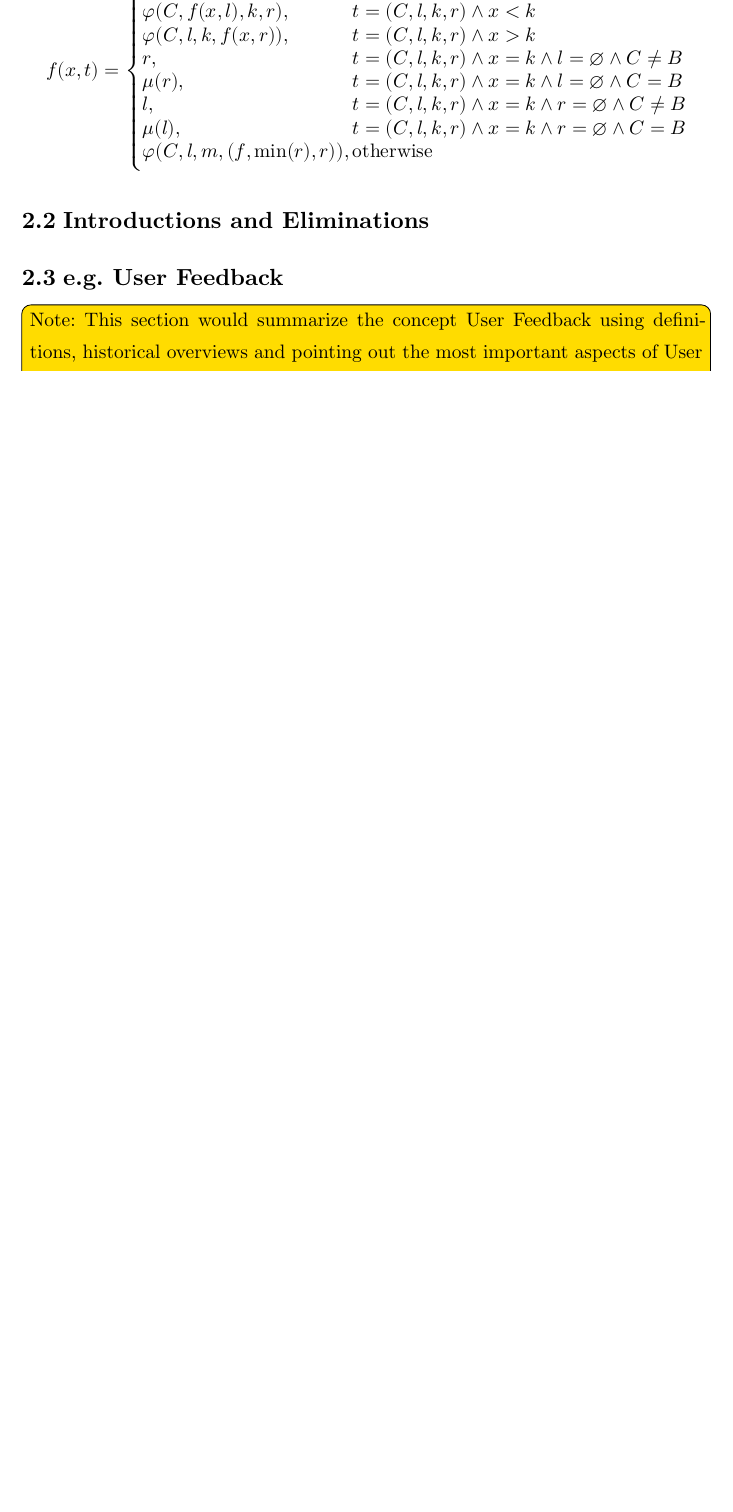
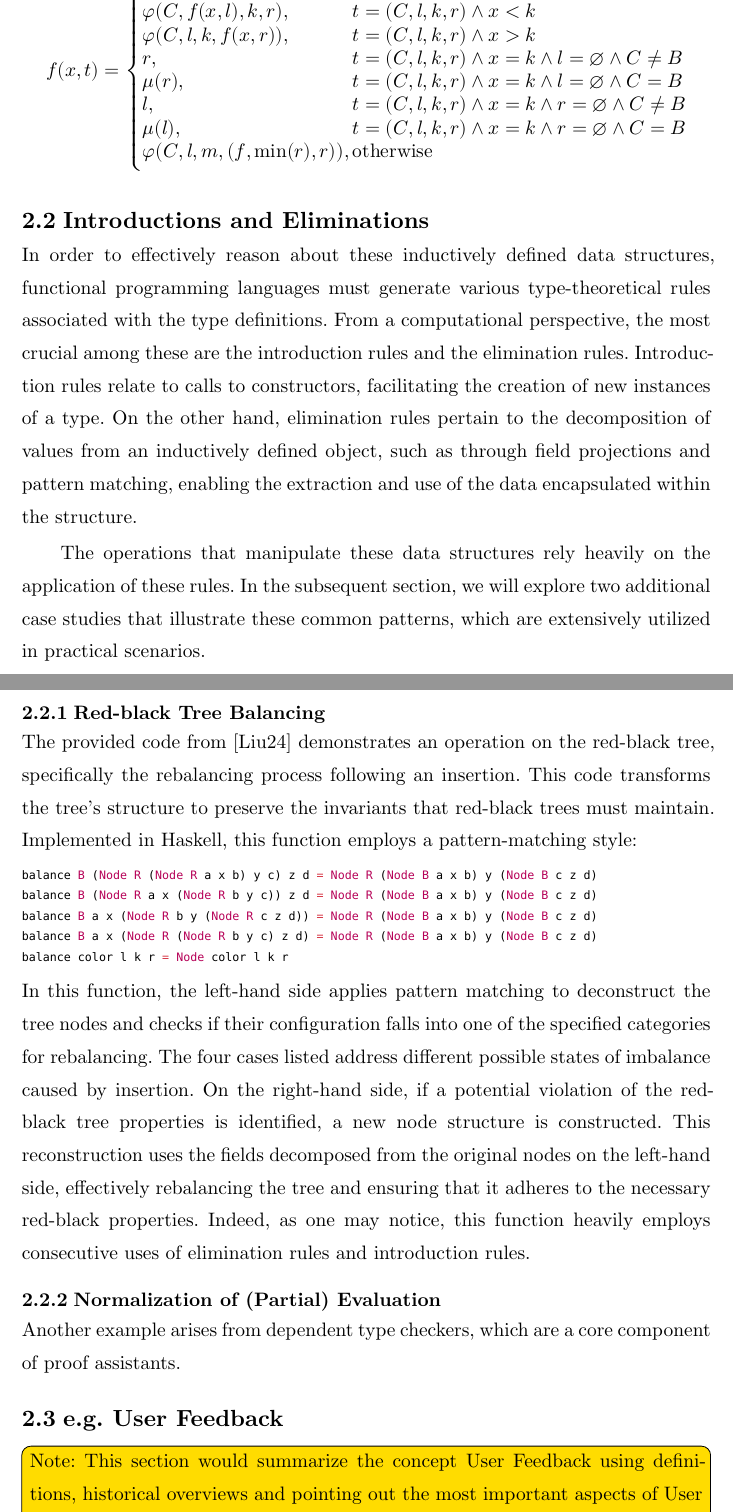
Before and after one commit to SchrodingerZhu/area-exam-survey, a Typst document (writing/thesis.typ): part of page 10 of 24 before the commit and two parts of pages 10 and 11 of 25 after it, the two joined at a grey line, cut so that both start at the same text, the shorter picture padded with empty space. Compiled offline with Typst 0.15.

Commit message:
[fp] add use cases

````diff
--- a/writing/thesis.typ
+++ b/writing/thesis.typ
@@ -76,6 +76,27 @@ $
 
 == Introductions and Eliminations
 
+In order to effectively reason about these inductively defined data structures, functional programming languages must generate various type-theoretical rules associated with the type definitions. From a computational perspective, the most crucial among these are the introduction rules and the elimination rules. Introduction rules relate to calls to constructors, facilitating the creation of new instances of a type. On the other hand, elimination rules pertain to the decomposition of values from an inductively defined object, such as through field projections and pattern matching, enabling the extraction and use of the data encapsulated within the structure.
+
+The operations that manipulate these data structures rely heavily on the application of these rules. In the subsequent section, we will explore two additional case studies that illustrate these common patterns, which are extensively utilized in practical scenarios.
+
+=== Red-black Tree Balancing
+
+The provided code from @algoxy demonstrates an operation on the red-black tree, specifically the rebalancing process following an insertion. This code transforms the tree's structure to preserve the invariants that red-black trees must maintain. Implemented in Haskell, this function employs a pattern-matching style:
+#text(9pt)[
+```hs
+balance B (Node R (Node R a x b) y c) z d = Node R (Node B a x b) y (Node B c z d)
+balance B (Node R a x (Node R b y c)) z d = Node R (Node B a x b) y (Node B c z d)
+balance B a x (Node R b y (Node R c z d)) = Node R (Node B a x b) y (Node B c z d)
+balance B a x (Node R (Node R b y c) z d) = Node R (Node B a x b) y (Node B c z d)
+balance color l k r = Node color l k r
+```
+]
+In this function, the left-hand side applies pattern matching to deconstruct the tree nodes and checks if their configuration falls into one of the specified categories for rebalancing. The four cases listed address different possible states of imbalance caused by insertion. On the right-hand side, if a potential violation of the red-black tree properties is identified, a new node structure is constructed. This reconstruction uses the fields decomposed from the original nodes on the left-hand side, effectively rebalancing the tree and ensuring that it adheres to the necessary red-black properties. Indeed, as one may notice, this function heavily employs consecutive uses of elimination rules and introduction rules.
+
+=== Normalization of (Partial) Evaluation
+
+Another example arises from dependent type checkers, which are a core component of proof assistants.
 
 
 == e.g. User Feedback
````
Also changed, not shown: writing/thesis.bib (+8 -0 lines), writing/thesis.typ (2 more changed lines).
